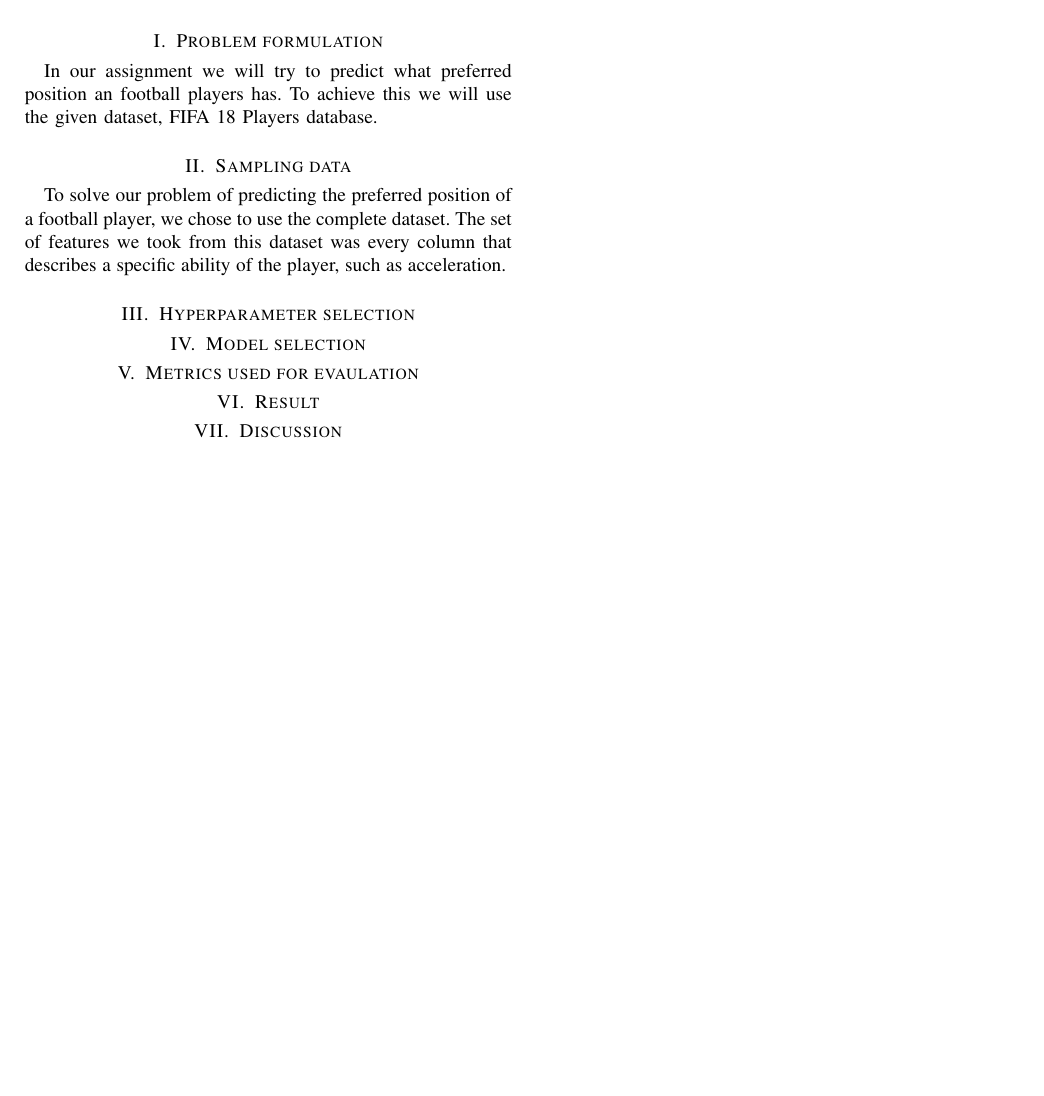
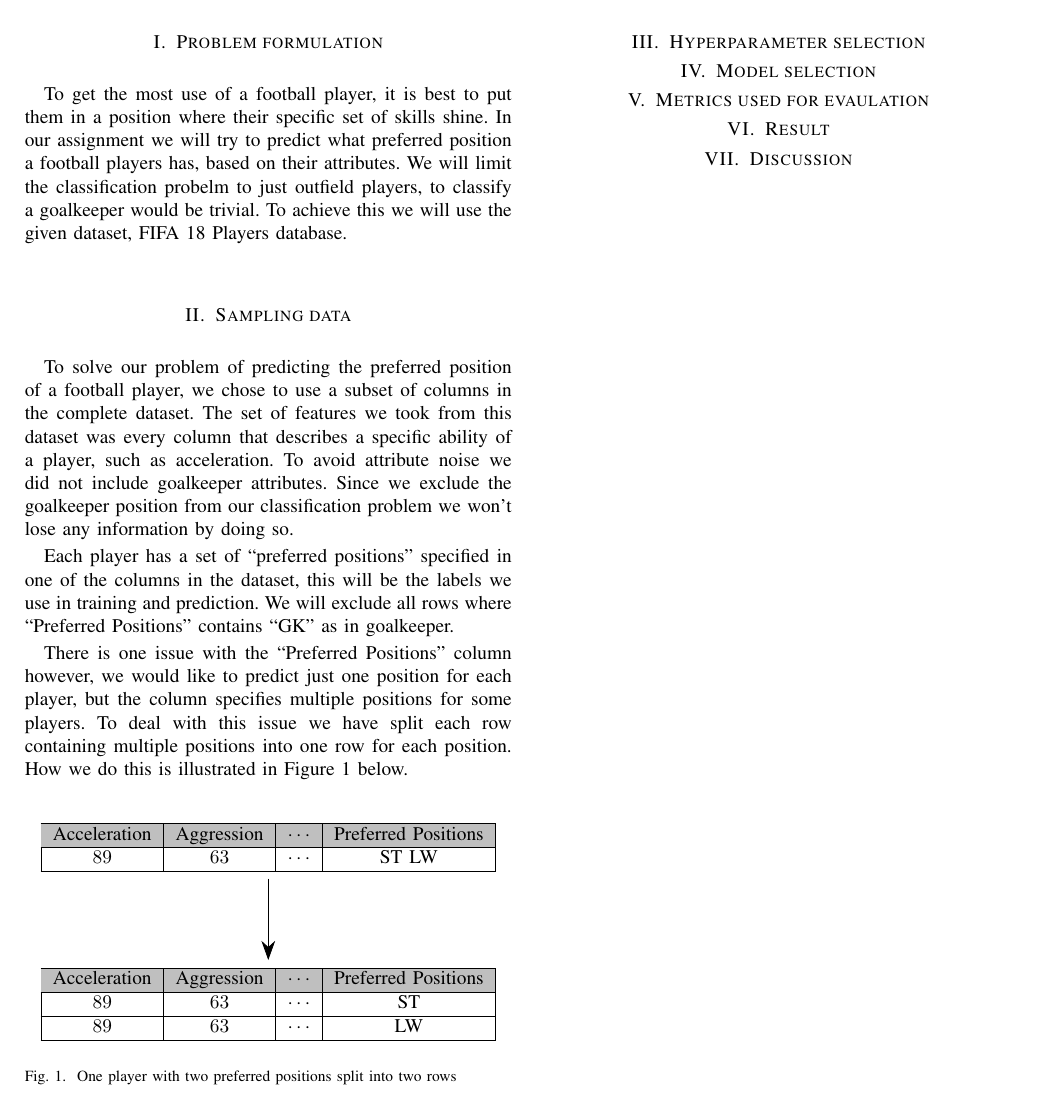
Before and after one commit to MikaParssinen/Applied-Machine-Learning, a LaTeX paper (INL1/report/DVA263_INL1_Group_01.tex, which reads INL1/report/src/problem_formulation.tex, INL1/report/src/sampling.tex): part of the page, cut so that both start at the same text, the shorter picture padded with empty space. Compiled offline with pdfLaTeX.

Commit message:
added to problem formulation and wrote some on data sampling

```diff
--- a/INL1/report/DVA263_INL1_Group_01.tex
+++ b/INL1/report/DVA263_INL1_Group_01.tex
@@ -1,8 +1,13 @@
 \documentclass[a4paper]{IEEEtran}
 
+\usepackage{tikz}
+\usepackage[hidelinks]{hyperref}
+\usepackage{xcolor}
+\usepackage{colortbl}
+\usetikzlibrary{automata, positioning, arrows.meta, arrows}
+
 \title{Written assignment (INL1): Comparison of the performance of different supervised models}
-\author{Mika Pärssinen and Marcus Hammarström}
-\date{\today}
+\author{Mika Pärssinen and Marcus Hammarström \\ \today}
 
 \begin{document}
 
--- a/INL1/report/src/problem_formulation.tex
+++ b/INL1/report/src/problem_formulation.tex
@@ -1,2 +1,3 @@
 \section{Problem formulation}
-In our assignment we will try to predict what preferred position an football players has. To achieve this we will use the given dataset, FIFA 18 Players database.
+
+To get the most use of a football player, it is best to put them in a position where their specific set of skills shine. In our assignment we will try to predict what preferred position a football players has, based on their attributes. We will limit the classification probelm to just outfield players, to classify a goalkeeper would be trivial. To achieve this we will use the given dataset, FIFA 18 Players database.
--- a/INL1/report/src/sampling.tex
+++ b/INL1/report/src/sampling.tex
@@ -1,3 +1,31 @@
 \section{Sampling data}
 
-To solve our problem of predicting the preferred position of a football player, we chose to use the complete dataset. The set of features we took from this dataset was every column that describes a specific ability of the player, such as acceleration.
+To solve our problem of predicting the preferred position of a football player, we chose to use a subset of columns in the complete dataset. The set of features we took from this dataset was every column that describes a specific ability of a player, such as acceleration. To avoid attribute noise we did not include goalkeeper attributes. Since we exclude the goalkeeper position from our classification problem we won't lose any information by doing so.
+\par
+Each player has a set of ``preferred positions'' specified in one of the columns in the dataset, this will be the labels we use in training and prediction. We will exclude all rows where ``Preferred Positions'' contains ``GK'' as in goalkeeper.
+\par
+There is one issue with the ``Preferred Positions'' column however, we would like to predict just one position for each player, but the column specifies multiple positions for some players. To deal with this issue we have split each row containing multiple positions into one row for each position. How we do this is illustrated in \autoref{fig:split_rows} below.
+\begin{figure}[!ht]
+    \centering
+    \begin{tikzpicture}[shorten >=0.5pt, node distance=1.5cm, auto]
+        \node (first) {
+            \begin{tabular}{|c|c|c|c|}
+                \hline
+                \rowcolor{gray!50}
+                Acceleration & Aggression & $\cdots$ & Preferred Positions \\ \hline
+                $89$ & $63$ & $\cdots$ & ST LW \\ \hline
+            \end{tabular}
+        };
+        \node (second) [below=of first] {
+            \begin{tabular}{|c|c|c|c|}
+                \hline
+                \rowcolor{gray!50}
+                Acceleration & Aggression & $\cdots$ & Preferred Positions \\ \hline
+                $89$ & $63$ & $\cdots$ & ST \\ \hline
+                $89$ & $63$ & $\cdots$ & LW \\ \hline
+            \end{tabular}
+        };
+        \path[->, >={Stealth[length=3.5mm, width=2.5mm]}] (first) edge (second);
+    \end{tikzpicture}
+    \caption{One player with two preferred positions split into two rows}\label{fig:split_rows}
+\end{figure}
```
